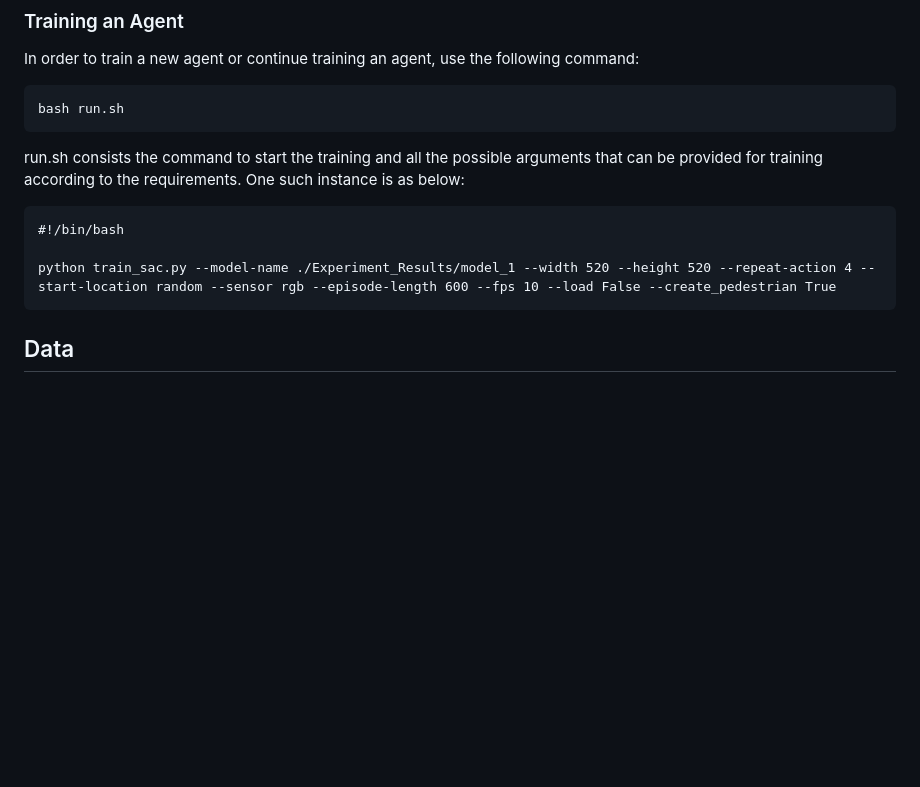
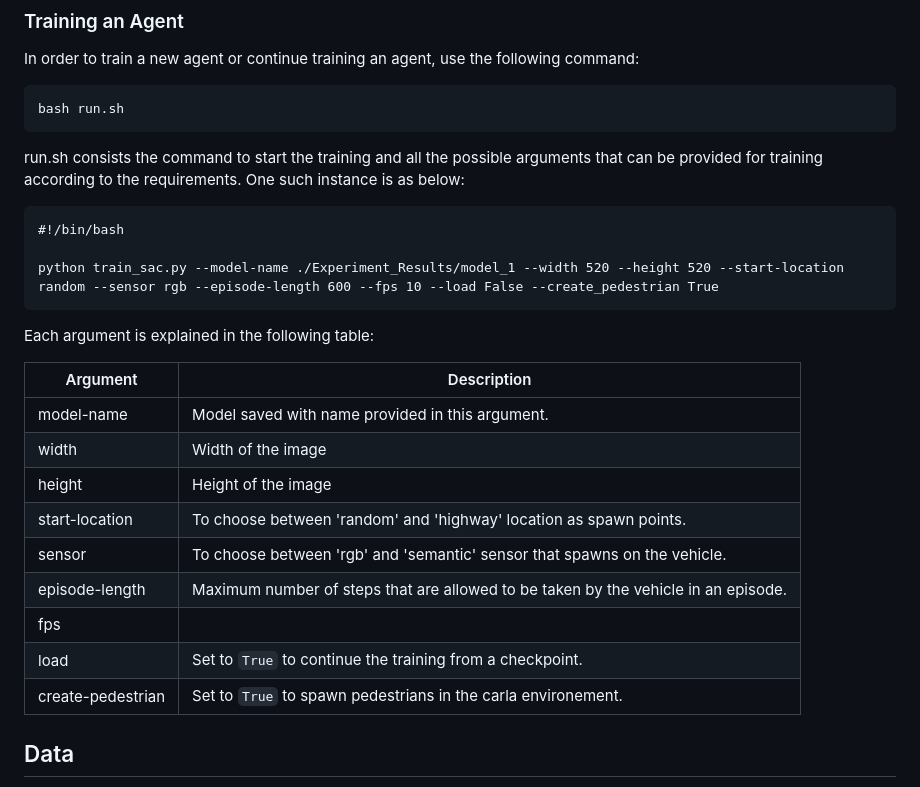
Before and after one commit to vedaant912/MasterThesis, a Markdown page: README.md, the part around the change. Rendered like a GitHub page; blank space fills up the shorter version.

````diff
--- a/README.md
+++ b/README.md
@@ -43,8 +43,22 @@ run.sh consists the command to start the training and all the possible arguments
 ```
 #!/bin/bash
 
-python train_sac.py --model-name ./Experiment_Results/model_1 --width 520 --height 520 --repeat-action 4 --start-location random --sensor rgb --episode-length 600 --fps 10 --load False --create_pedestrian True
+python train_sac.py --model-name ./Experiment_Results/model_1 --width 520 --height 520 --start-location random --sensor rgb --episode-length 600 --fps 10 --load False --create_pedestrian True
 ```
+
+Each argument is explained in the following table:
+
+|Argument               |Description                                                                        |
+|-----------------------|-----------------------------------------------------------------------------------|
+|model-name             |Model saved with name provided in this argument.                                   |
+|width                  |Width of the image                                                                 |
+|height                 |Height of the image                                                                |
+|start-location         |To choose between 'random' and 'highway' location as spawn points.                 |
+|sensor                 |To choose between 'rgb' and 'semantic' sensor that spawns on the vehicle.          |
+|episode-length         |Maximum number of steps that are allowed to be taken by the vehicle in an episode. |
+|fps                    |                                                                                   |
+|load                   |Set to `True` to continue the training from a checkpoint.                          |
+|create-pedestrian      |Set to `True` to spawn pedestrians in the carla environement.                      |
 
 
 
````
